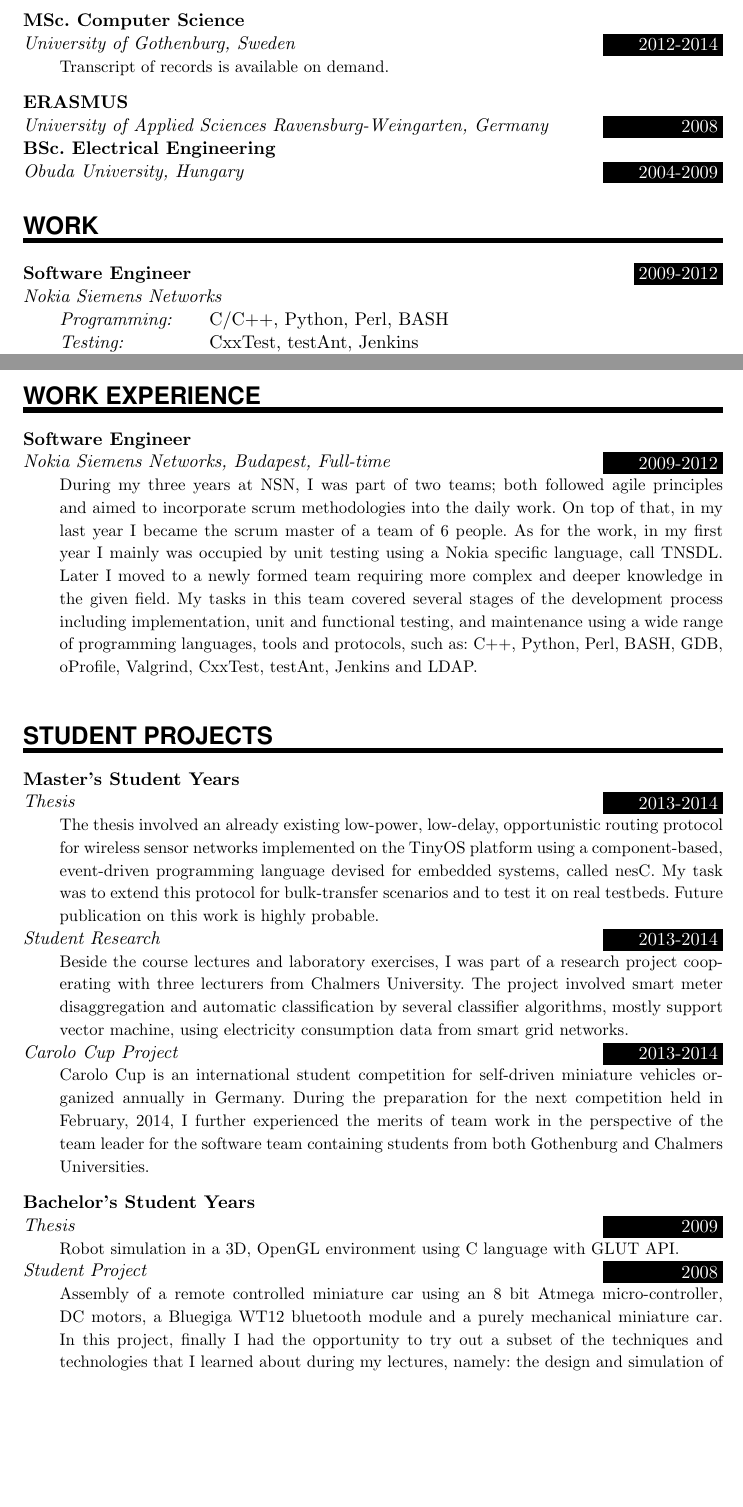
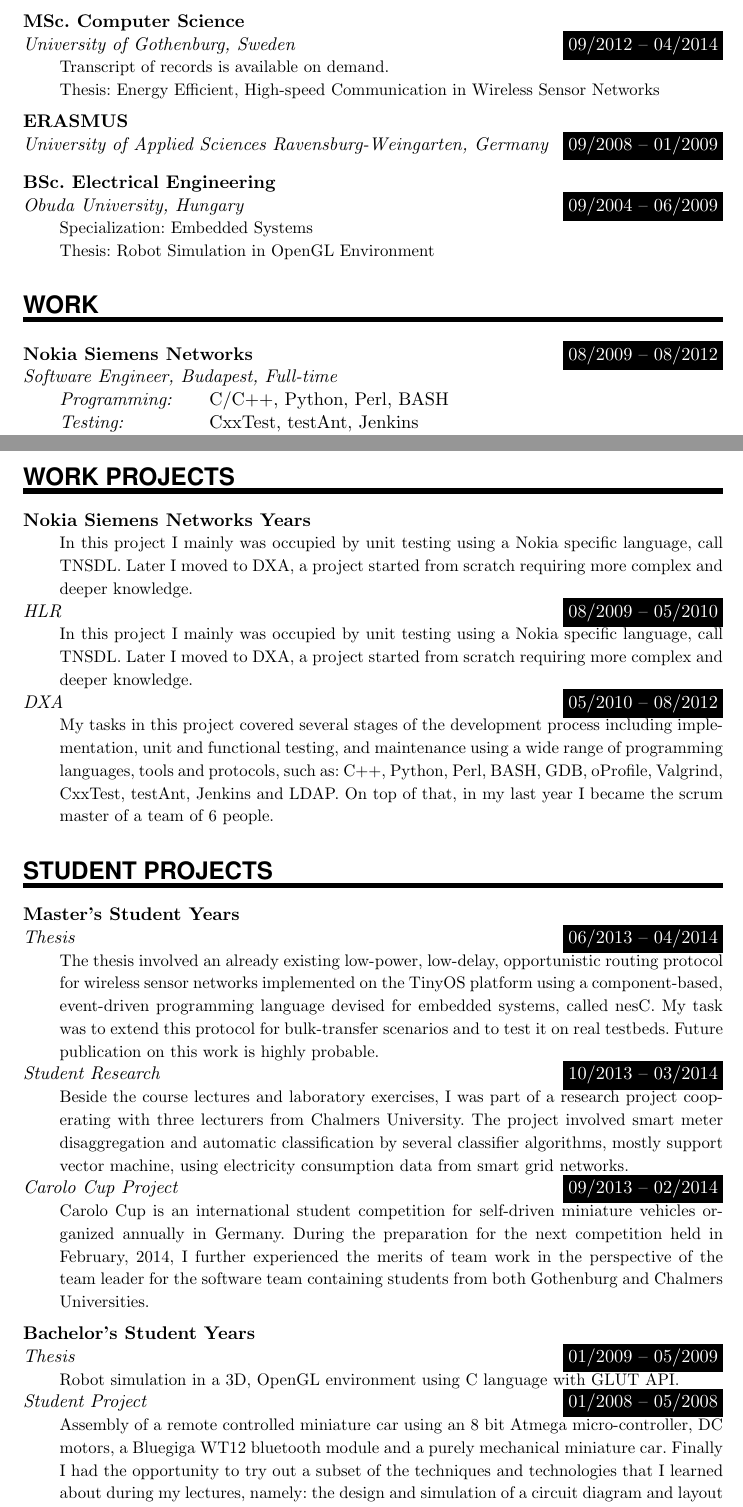
Before and after one commit to NagyAttila/CV, a LaTeX CV (CV_Attila_Nagy.tex): two parts of pages 1 and 2 of 2, joined at a grey line, cut so that both start at the same text, the shorter picture padded with empty space. Compiled offline with pdfLaTeX.

Commit message:
correcting comments from Linda Arnason

```diff
--- a/CV_Attila_Nagy.tex
+++ b/CV_Attila_Nagy.tex
@@ -37,7 +37,7 @@
 %%% ------------------------------------------------------------
 \newlength{\spacebox}
 \settowidth{\spacebox}{888888888888}				% Box to align text
-\newcommand{\sepspace}{\vspace*{0.75em}}			% Vertical space macro
+\newcommand{\sepspace}{\vspace*{0.5em}}			% Vertical space macro
 
 \newcommand{\MyName}[1]{
 		\Huge \usefont{OT1}{phv}{b}{n} \hfill #1 		% Name
@@ -61,12 +61,16 @@
 		\textit{#1}}								% Entry name (birth, address, etc.)
 		\hspace{1.5em} #2 \par}					% Entry value
 
+\newcommand{\EducationEntryNoTime}[2]{
+		\noindent \textbf{#1} \par 					% Study
+		\noindent\hangindent=2em\hangafter=0 \small #2 	% Description
+		\normalsize \par}
+
 \newcommand{\EducationEntry}[4]{
 		\noindent \textbf{#1} \par 					% Study
 		\noindent \textit{#3} \hfill					% School
 		\colorbox{Black}{%
-			\parbox{6em}{%
-			\hfill\color{White}#2}} \par				% Duration
+			\hfill\color{White}#2} \par				% Duration
 		\noindent\hangindent=2em\hangafter=0 \small #4 	% Description
 		\normalsize \par}
 
@@ -107,13 +112,20 @@
 %%% ------------------------------------------------------------
 \NewPart{Education}{}
 
-\EducationEntry{MSc. Computer Science}{2012-2014}{University of Gothenburg, Sweden}{Transcript of records is available on demand.}
+\EducationEntry{MSc. Computer Science}{09/2012 -- 04/2014}
+  {University of Gothenburg, Sweden}{Transcript of records is available on demand.\\
+  Thesis: Energy Efficient, High-speed Communication in Wireless Sensor Networks}
 \sepspace
-\EducationEntry{ERASMUS}{2008}{University of Applied Sciences Ravensburg-Weingarten, Germany}{}
-\EducationEntry{BSc. Electrical Engineering}{2004-2009}{Obuda University, Hungary}{}
+
+\EducationEntry{ERASMUS}{09/2008 -- 01/2009}
+  {University of Applied Sciences Ravensburg-Weingarten, Germany}{\vspace*{-1em}}
+\sepspace
+
+  \EducationEntry{BSc. Electrical Engineering}{09/2004 -- 06/2009}{Obuda University, Hungary}{Specialization: Embedded Systems\\
+  Thesis: Robot Simulation in OpenGL Environment}
 
 \NewPart{Work}{}
-\WorkEntry{Software Engineer}{2009-2012}{Nokia Siemens Networks}
+\WorkEntry{Nokia Siemens Networks}{08/2009 -- 08/2012}{Software Engineer, Budapest, Full-time}
 
 \SkillsEntry{Programming:}{C/C++, Python, Perl, BASH}
 
@@ -146,21 +158,25 @@
 
 %%% Work experience
 %%% ------------------------------------------------------------
-\NewPart{Work experience}{}
+\NewPart{Work Projects}{}
 
-\EducationEntry{Software Engineer}{2009-2012}{Nokia Siemens Networks, Budapest, Full-time}{During my three years at NSN, I was part of two teams; both followed agile principles and aimed to incorporate scrum methodologies into the daily work. On top of that, in my last year I became the scrum master of a team of 6 people. As for the work, in my first year I mainly was occupied by unit testing using a Nokia specific language, call TNSDL. Later I moved to a newly formed team requiring more complex and deeper knowledge in the given field. My tasks in this team covered several stages of the development process including implementation, unit and functional testing, and maintenance using a wide range of programming languages, tools and protocols, such as: C++, Python, Perl, BASH, GDB, oProfile, Valgrind, CxxTest, testAnt, Jenkins and LDAP.}
-\sepspace
+\EducationEntryNoTime{Nokia Siemens Networks Years}{In this project I mainly was occupied by unit testing using a Nokia specific language, call TNSDL. Later I moved to DXA, a project started from scratch requiring more complex and deeper knowledge.}
+
+\EducationEntry{}{08/2009 -- 05/2010}{HLR}{In this project I mainly was occupied by unit testing using a Nokia specific language, call TNSDL. Later I moved to DXA, a project started from scratch requiring more complex and deeper knowledge.}
+
+\EducationEntry{}{05/2010 -- 08/2012}{DXA}{My tasks in this project covered several stages of the development process including implementation, unit and functional testing, and maintenance using a wide range of programming languages, tools and protocols, such as: C++, Python, Perl, BASH, GDB, oProfile, Valgrind, CxxTest, testAnt, Jenkins and LDAP. On top of that, in my last year I became the scrum master of a team of 6 people.}
+
 %%% Student Projects
 %%% ------------------------------------------------------------
 \NewPart{Student Projects}{}
 
-\EducationEntry{Master's Student Years}{2013-2014}{Thesis}{The thesis involved an already existing low-power, low-delay, opportunistic routing protocol for wireless sensor networks implemented on the TinyOS platform using a component-based, event-driven programming language devised for embedded systems, called nesC. My task was to extend this protocol for bulk-transfer scenarios and to test it on real testbeds. Future publication on this work is highly probable.}
-\EducationEntry{}{2013-2014}{Student Research}{Beside the course lectures and laboratory exercises, I was part of a research project cooperating with three lecturers from Chalmers University. The project involved smart meter disaggregation and automatic classification by several classifier algorithms, mostly support vector machine, using electricity consumption data from smart grid networks.}
-\EducationEntry{}{2013-2014}{Carolo Cup Project}{Carolo Cup is an international student competition for self-driven miniature vehicles organized annually in Germany. During the preparation for the next competition held in February, 2014, I further experienced the merits of team work in the perspective of the team leader for the software team containing students from both Gothenburg and Chalmers Universities.}
+\EducationEntry{Master's Student Years}{06/2013 -- 04/2014}{Thesis}{The thesis involved an already existing low-power, low-delay, opportunistic routing protocol for wireless sensor networks implemented on the TinyOS platform using a component-based, event-driven programming language devised for embedded systems, called nesC. My task was to extend this protocol for bulk-transfer scenarios and to test it on real testbeds. Future publication on this work is highly probable.}
+\EducationEntry{}{10/2013 -- 03/2014}{Student Research}{Beside the course lectures and laboratory exercises, I was part of a research project cooperating with three lecturers from Chalmers University. The project involved smart meter disaggregation and automatic classification by several classifier algorithms, mostly support vector machine, using electricity consumption data from smart grid networks.}
+\EducationEntry{}{09/2013 -- 02/2014}{Carolo Cup Project}{Carolo Cup is an international student competition for self-driven miniature vehicles organized annually in Germany. During the preparation for the next competition held in February, 2014, I further experienced the merits of team work in the perspective of the team leader for the software team containing students from both Gothenburg and Chalmers Universities.}
 
 \sepspace
-\EducationEntry{Bachelor's Student Years}{2009}{Thesis}{Robot simulation in a 3D, OpenGL environment using C language with GLUT API.}
-\EducationEntry{}{2008}{Student Project}{Assembly of a remote controlled miniature car using an 8 bit Atmega micro-controller, DC motors, a Bluegiga WT12 bluetooth module and a purely mechanical miniature car. In this project, finally I had the opportunity to try out a subset of the techniques and technologies that I learned about during my lectures, namely: the design and simulation of a circuit diagram and layout using EAGEL, etching of a printed circuit board, soldering and assembly of the components.}
+\EducationEntry{Bachelor's Student Years}{01/2009 -- 05/2009}{Thesis}{Robot simulation in a 3D, OpenGL environment using C language with GLUT API.}
+\EducationEntry{}{01/2008 -- 05/2008}{Student Project}{Assembly of a remote controlled miniature car using an 8 bit Atmega micro-controller, DC motors, a Bluegiga WT12 bluetooth module and a purely mechanical miniature car. Finally I had the opportunity to try out a subset of the techniques and technologies that I learned about during my lectures, namely: the design and simulation of a circuit diagram and layout using EAGEL, etching of a printed circuit board, soldering and assembly of the components.}
 
 %% Publications
 %%% ------------------------------------------------------------
```
Also changed, not shown: CV_Attila_Nagy.pdf, CV_Attila_Nagy.tex (7 more changed lines).
